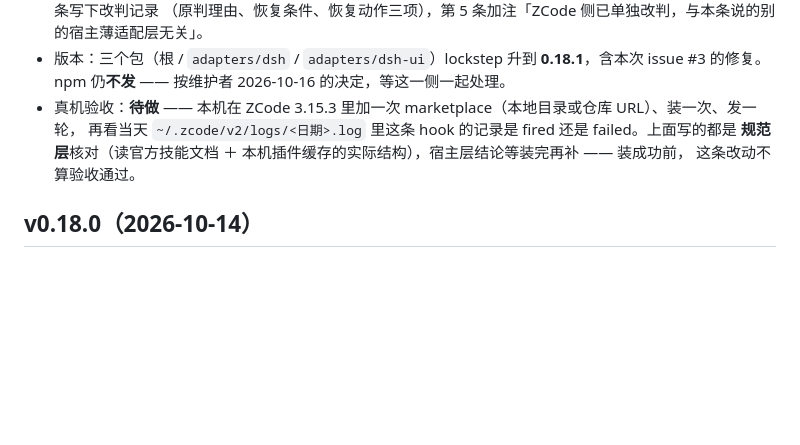
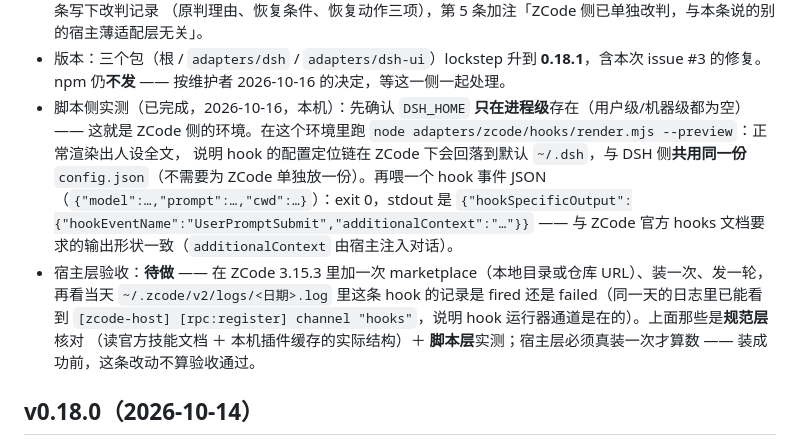
Before and after one commit to shenA2024/whale-persona, a Markdown page: CHANGELOG.md, the part around the change. GitHub-like rendering; blank space fills up the shorter version.

Commit message:
docs(zcode): 补脚本侧实测证据（无 DSH_HOME 读配置 + hook 输出形状），宿主层验收仍待做

```diff
--- a/CHANGELOG.md
+++ b/CHANGELOG.md
@@ -124,10 +124,17 @@ installPreset(dryRun): ok=true, action="dry"  → <home>\.agent-presets\whale-pe
   （原判理由、恢复条件、恢复动作三项），第 5 条加注「ZCode 侧已单独改判，与本条说的别的宿主薄适配层无关」。
 - 版本：三个包（根 / `adapters/dsh` / `adapters/dsh-ui`）lockstep 升到 **0.18.1**，含本次 issue #3 的修复。
   npm 仍**不发** —— 按维护者 2026-10-16 的决定，等这一侧一起处理。
-- 真机验收：**待做** —— 本机在 ZCode 3.15.3 里加一次 marketplace（本地目录或仓库 URL）、装一次、发一轮，
-  再看当天 `~/.zcode/v2/logs/<日期>.log` 里这条 hook 的记录是 fired 还是 failed。上面写的都是
-  **规范层**核对（读官方技能文档 ＋ 本机插件缓存的实际结构），宿主层结论等装完再补 —— 装成功前，
-  这条改动不算验收通过。
+- 脚本侧实测（已完成，2026-10-16，本机）：先确认 `DSH_HOME` **只在进程级**存在（用户级/机器级都为空）——
+  这就是 ZCode 侧的环境。在这个环境里跑 `node adapters/zcode/hooks/render.mjs --preview`：正常渲染出人设全文，
+  说明 hook 的配置定位链在 ZCode 下会回落到默认 `~/.dsh`，与 DSH 侧**共用同一份** `config.json`（不需要为
+  ZCode 单独放一份）。再喂一个 hook 事件 JSON（`{"model":…,"prompt":…,"cwd":…}`）：exit 0，stdout 是
+  `{"hookSpecificOutput":{"hookEventName":"UserPromptSubmit","additionalContext":"…"}}` —— 与 ZCode 官方
+  hooks 文档要求的输出形状一致（`additionalContext` 由宿主注入对话）。
+- 宿主层验收：**待做** —— 在 ZCode 3.15.3 里加一次 marketplace（本地目录或仓库 URL）、装一次、发一轮，
+  再看当天 `~/.zcode/v2/logs/<日期>.log` 里这条 hook 的记录是 fired 还是 failed（同一天的日志里已能看到
+  `[zcode-host] [rpc:register] channel "hooks"`，说明 hook 运行器通道是在的）。上面那些是**规范层**核对
+  （读官方技能文档 ＋ 本机插件缓存的实际结构）＋ **脚本层**实测；宿主层必须真装一次才算数 ——
+  装成功前，这条改动不算验收通过。
 
 ## v0.18.0（2026-10-14）
 
```
